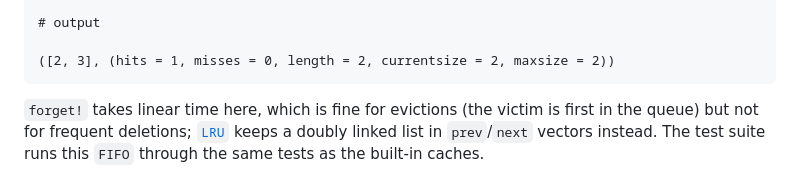
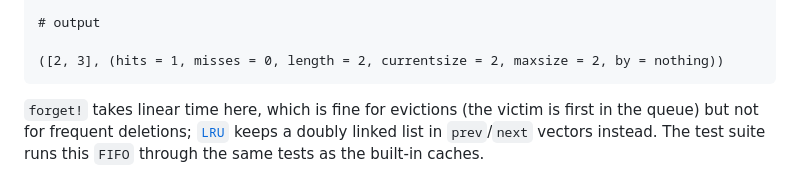
Before and after one commit to QuantumKitHub/MemoizationKit.jl, a Markdown page: docs/src/interface.md, the part around the change. Drawn GitHub-style.

Commit message:
Update the FIFO doctest for the by field of cache_stats
Co-Authored-By: Claude Opus 5.5 <noreply@anthropic.com>

````diff
--- a/docs/src/interface.md
+++ b/docs/src/interface.md
@@ -81,7 +81,7 @@ sort!(collect(keys(c))), Cached.cache_stats(c)
 
 # output
 
-([2, 3], (hits = 1, misses = 0, length = 2, currentsize = 2, maxsize = 2))
+([2, 3], (hits = 1, misses = 0, length = 2, currentsize = 2, maxsize = 2, by = nothing))
 ```
 
 `forget!` takes linear time here, which is fine for evictions (the victim is first in the queue)
````
